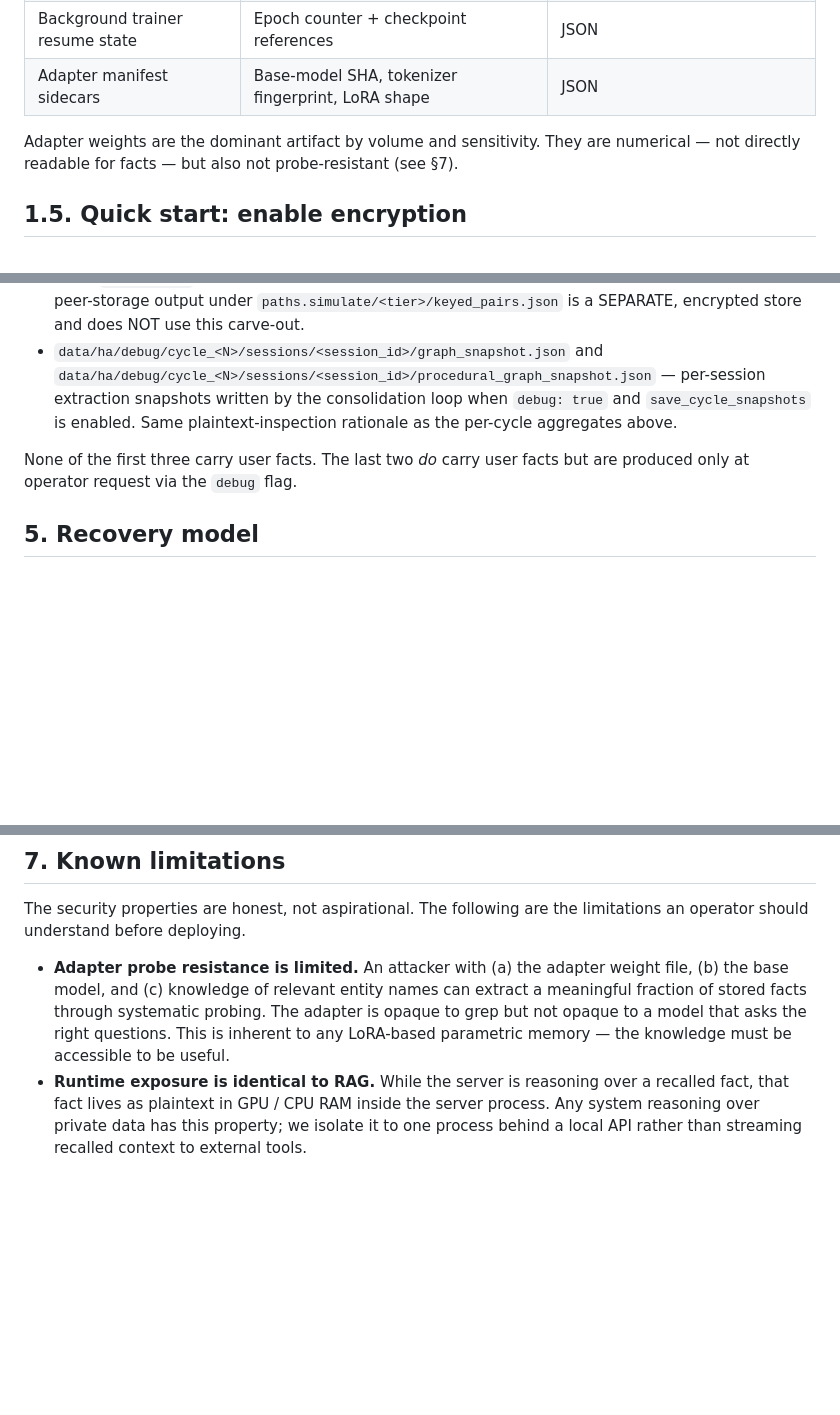
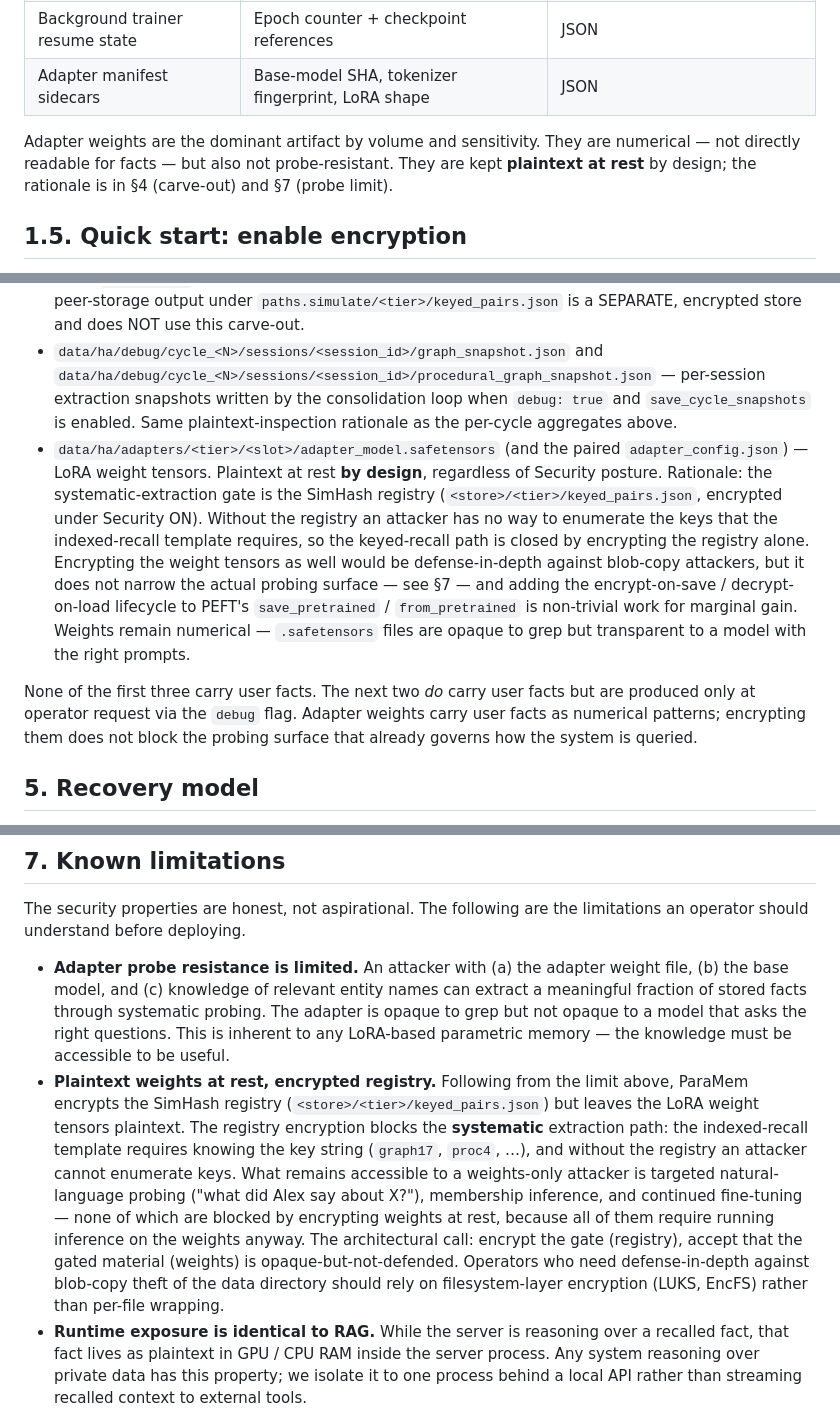
Before and after one commit to tiberius1701d/paramem, a Markdown page: SECURITY.md, 3 parts joined by grey strips. Drawn GitHub-style; blank space fills up the shorter version.

Commit message:
docs(security): document plaintext-at-rest decision for LoRA weights
Captures the architectural call made when scoping the train-mode
artifact encryption follow-up: the SimHash registry is the systematic-
extraction gate, and encrypting it under Security ON closes the
keyed-recall path. Adding encrypt-on-save / decrypt-on-load to PEFT's
save_pretrained / from_pretrained is non-trivial work for marginal
security gain, because the residual probing surface (targeted natural-
language queries, membership inference, continued fine-tuning) requires
running inference on the weights and is not narrowed by at-rest
encryption.

Three SECURITY.md updates:

* Sec.1 -- extend the existing adapter-weight note to flag that they
  are plaintext at rest by design and point to the rationale sections.
* Sec.4 -- new carve-out entry for data/ha/adapters/<tier>/<slot>/
  adapter_model.safetensors and adapter_config.json explaining why
  they sit alongside the debug carve-outs even though they are
  production artifacts.
* Sec.7 -- new known-limitation bullet stating the architectural
  decision explicitly, naming what is and is not defended against, and
  pointing operators who want defense-in-depth at filesystem-layer
  encryption (LUKS, EncFS) rather than per-file wrapping.

Operators reading this six months from now can see the decision and
the reasoning together, rather than rediscovering the trade-off.

Co-Authored-By: Claude Opus 4.7 <noreply@anthropic.com>

```diff
--- a/SECURITY.md
+++ b/SECURITY.md
@@ -30,7 +30,7 @@ This document describes what ParaMem defends today, what it does not, the trust
 | Background trainer resume state | Epoch counter + checkpoint references | JSON |
 | Adapter manifest sidecars | Base-model SHA, tokenizer fingerprint, LoRA shape | JSON |
 
-Adapter weights are the dominant artifact by volume and sensitivity. They are numerical — not directly readable for facts — but also not probe-resistant (see §7).
+Adapter weights are the dominant artifact by volume and sensitivity. They are numerical — not directly readable for facts — but also not probe-resistant. They are kept **plaintext at rest** by design; the rationale is in §4 (carve-out) and §7 (probe limit).
 
 ## 1.5. Quick start: enable encryption
 
@@ -137,8 +137,9 @@ Some on-disk artifacts are intentionally kept plaintext in both modes:
 - `data/ha/sessions/*.jsonl` and `data/ha/sessions/archive/*.jsonl` — raw conversation transcripts, written only when `debug: true`. Explicit operator opt-in to plaintext persistence for inspection; the whole point of debug mode is to see the transcripts with `tail`/`cat`/`grep`.
 - `data/ha/debug/cycle_<N>/graph_snapshot.json`, `data/ha/debug/cycle_<N>/episodic_qa_snapshot.json`, `data/ha/debug/cycle_<N>/procedural_rels_snapshot.json` — per-cycle debug artifacts, written only when `debug: true`. Always plaintext, inspection-first, regardless of Security posture. The simulate peer-storage output under `paths.simulate/<tier>/keyed_pairs.json` is a SEPARATE, encrypted store and does NOT use this carve-out.
 - `data/ha/debug/cycle_<N>/sessions/<session_id>/graph_snapshot.json` and `data/ha/debug/cycle_<N>/sessions/<session_id>/procedural_graph_snapshot.json` — per-session extraction snapshots written by the consolidation loop when `debug: true` and `save_cycle_snapshots` is enabled. Same plaintext-inspection rationale as the per-cycle aggregates above.
+- `data/ha/adapters/<tier>/<slot>/adapter_model.safetensors` (and the paired `adapter_config.json`) — LoRA weight tensors. Plaintext at rest **by design**, regardless of Security posture. Rationale: the systematic-extraction gate is the SimHash registry (`<store>/<tier>/keyed_pairs.json`, encrypted under Security ON). Without the registry an attacker has no way to enumerate the keys that the indexed-recall template requires, so the keyed-recall path is closed by encrypting the registry alone. Encrypting the weight tensors as well would be defense-in-depth against blob-copy attackers, but it does not narrow the actual probing surface — see §7 — and adding the encrypt-on-save / decrypt-on-load lifecycle to PEFT's `save_pretrained` / `from_pretrained` is non-trivial work for marginal gain. Weights remain numerical — `.safetensors` files are opaque to grep but transparent to a model with the right prompts.
 
-None of the first three carry user facts. The last two *do* carry user facts but are produced only at operator request via the `debug` flag.
+None of the first three carry user facts. The next two *do* carry user facts but are produced only at operator request via the `debug` flag. Adapter weights carry user facts as numerical patterns; encrypting them does not block the probing surface that already governs how the system is queried.
 
 ## 5. Recovery model
 
@@ -175,6 +176,7 @@ ParaMem is a single-admin service. The operator — the person running the serve
 The security properties are honest, not aspirational. The following are the limitations an operator should understand before deploying.
 
 - **Adapter probe resistance is limited.** An attacker with (a) the adapter weight file, (b) the base model, and (c) knowledge of relevant entity names can extract a meaningful fraction of stored facts through systematic probing. The adapter is opaque to grep but not opaque to a model that asks the right questions. This is inherent to any LoRA-based parametric memory — the knowledge must be accessible to be useful.
+- **Plaintext weights at rest, encrypted registry.** Following from the limit above, ParaMem encrypts the SimHash registry (`<store>/<tier>/keyed_pairs.json`) but leaves the LoRA weight tensors plaintext. The registry encryption blocks the **systematic** extraction path: the indexed-recall template requires knowing the key string (`graph17`, `proc4`, …), and without the registry an attacker cannot enumerate keys. What remains accessible to a weights-only attacker is targeted natural-language probing ("what did Alex say about X?"), membership inference, and continued fine-tuning — none of which are blocked by encrypting weights at rest, because all of them require running inference on the weights anyway. The architectural call: encrypt the gate (registry), accept that the gated material (weights) is opaque-but-not-defended. Operators who need defense-in-depth against blob-copy theft of the data directory should rely on filesystem-layer encryption (LUKS, EncFS) rather than per-file wrapping.
 - **Runtime exposure is identical to RAG.** While the server is reasoning over a recalled fact, that fact lives as plaintext in GPU / CPU RAM inside the server process. Any system reasoning over private data has this property; we isolate it to one process behind a local API rather than streaming recalled context to external tools.
 - **Cloud escalation can leak.** The sanitizer applied before escalation is regex-based and does not inspect every variant of personal reference. Deploying with cloud escalation enabled means accepting a residual risk that the local model rewrites a query in a form that embeds a personal fact. Speaker name is sent structurally to SOTA persona and is not scrubbed by default.
 - **LAN authentication is operator-provisioned.** When `PARAMEM_API_TOKEN` is unset, the REST endpoints are accessible to any LAN peer. Wyoming STT / TTS ports do not support protocol-level auth at all and rely on network-layer scoping (firewall rule) for access control.
```
